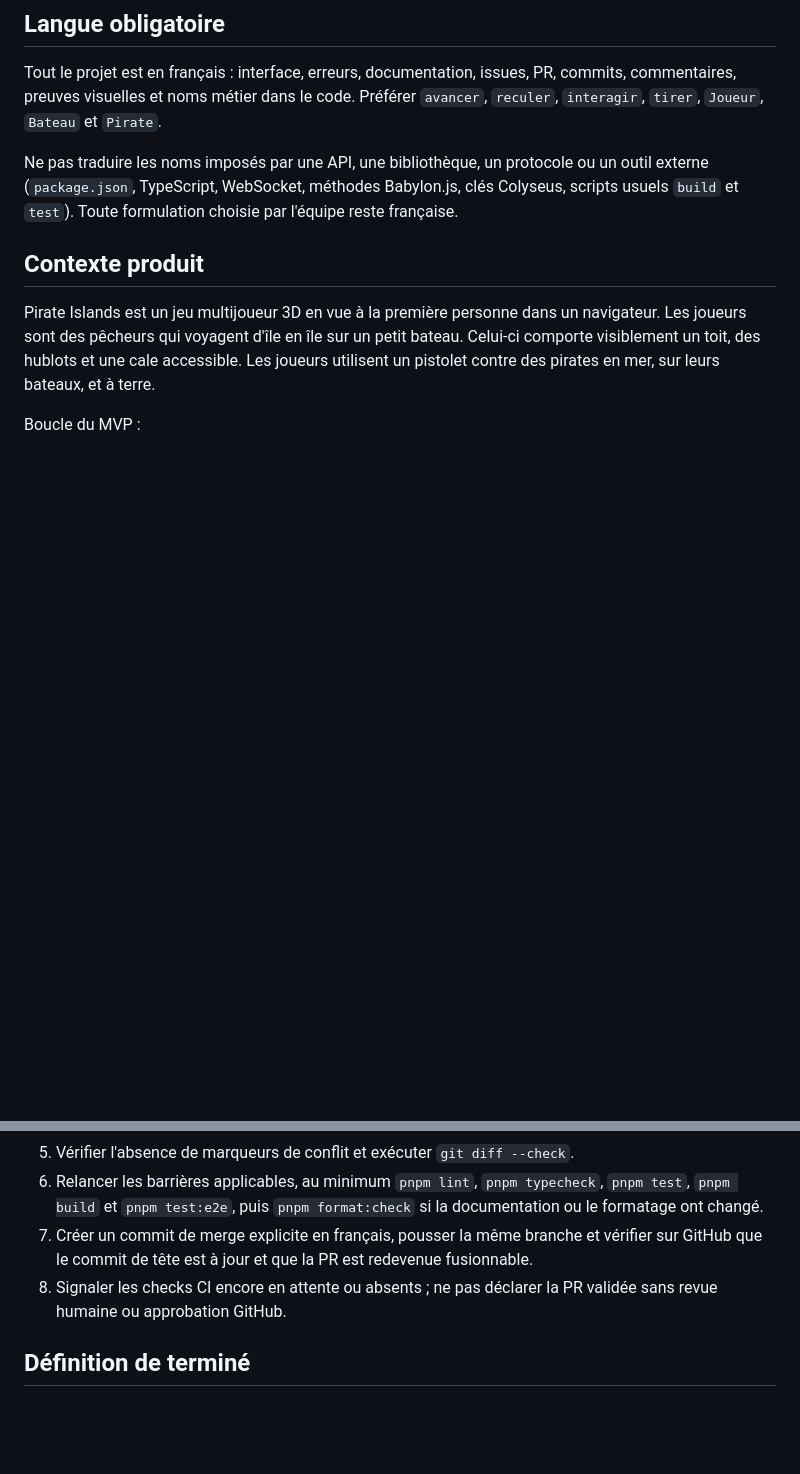
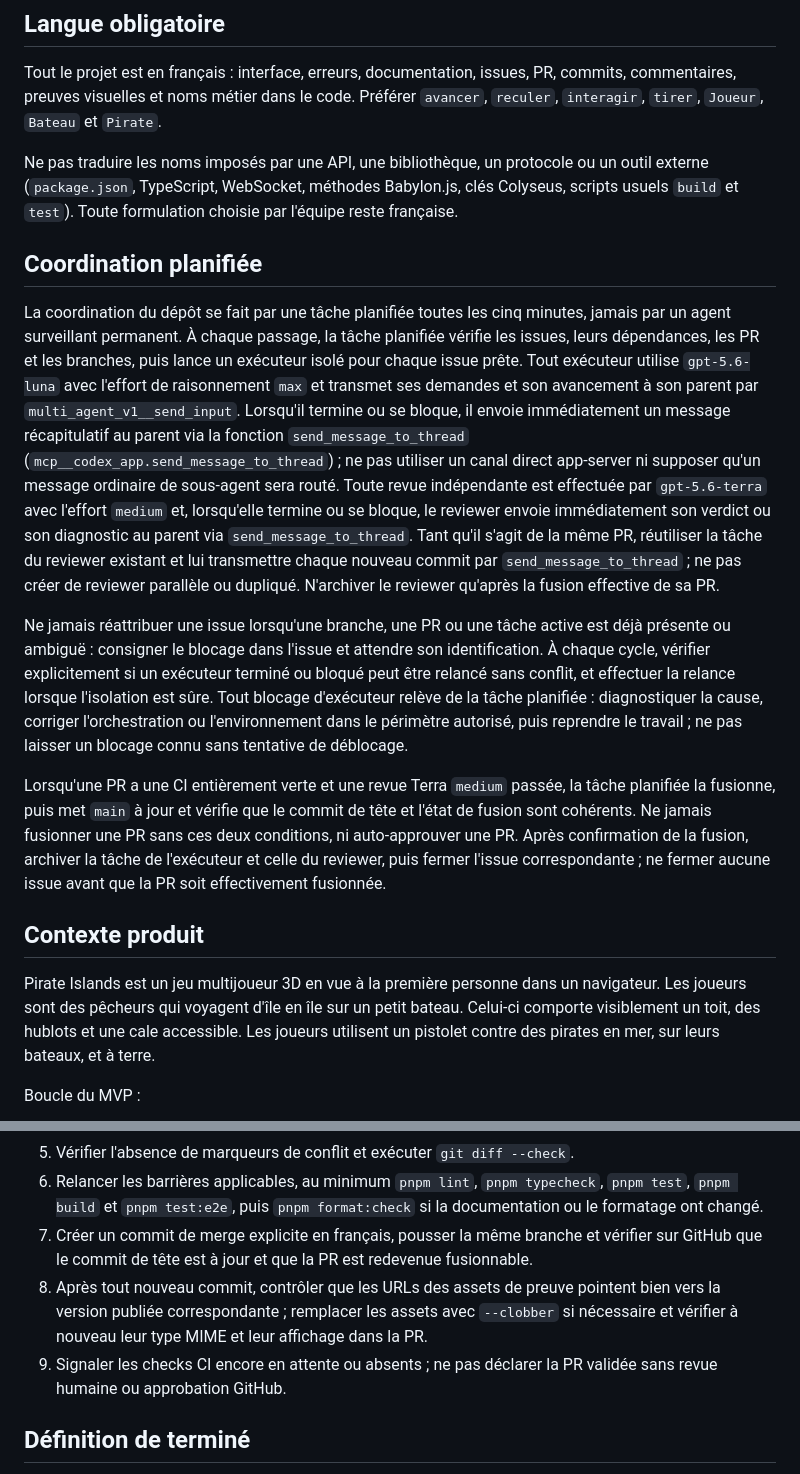
Before and after one commit to train-des-reves/pirate-islands, a Markdown page: AGENTS.md, 2 parts joined by grey strips. Drawn GitHub-style; blank space fills up the shorter version.

```diff
--- a/AGENTS.md
+++ b/AGENTS.md
@@ -5,6 +5,14 @@
 Tout le projet est en français : interface, erreurs, documentation, issues, PR, commits, commentaires, preuves visuelles et noms métier dans le code. Préférer `avancer`, `reculer`, `interagir`, `tirer`, `Joueur`, `Bateau` et `Pirate`.
 
 Ne pas traduire les noms imposés par une API, une bibliothèque, un protocole ou un outil externe (`package.json`, TypeScript, WebSocket, méthodes Babylon.js, clés Colyseus, scripts usuels `build` et `test`). Toute formulation choisie par l'équipe reste française.
+
+## Coordination planifiée
+
+La coordination du dépôt se fait par une tâche planifiée toutes les cinq minutes, jamais par un agent surveillant permanent. À chaque passage, la tâche planifiée vérifie les issues, leurs dépendances, les PR et les branches, puis lance un exécuteur isolé pour chaque issue prête. Tout exécuteur utilise `gpt-5.6-luna` avec l'effort de raisonnement `max` et transmet ses demandes et son avancement à son parent par `multi_agent_v1__send_input`. Lorsqu'il termine ou se bloque, il envoie immédiatement un message récapitulatif au parent via la fonction `send_message_to_thread` (`mcp__codex_app.send_message_to_thread`) ; ne pas utiliser un canal direct app-server ni supposer qu'un message ordinaire de sous-agent sera routé. Toute revue indépendante est effectuée par `gpt-5.6-terra` avec l'effort `medium` et, lorsqu'elle termine ou se bloque, le reviewer envoie immédiatement son verdict ou son diagnostic au parent via `send_message_to_thread`. Tant qu'il s'agit de la même PR, réutiliser la tâche du reviewer existant et lui transmettre chaque nouveau commit par `send_message_to_thread` ; ne pas créer de reviewer parallèle ou dupliqué. N'archiver le reviewer qu'après la fusion effective de sa PR.
+
+Ne jamais réattribuer une issue lorsqu'une branche, une PR ou une tâche active est déjà présente ou ambiguë : consigner le blocage dans l'issue et attendre son identification. À chaque cycle, vérifier explicitement si un exécuteur terminé ou bloqué peut être relancé sans conflit, et effectuer la relance lorsque l'isolation est sûre. Tout blocage d'exécuteur relève de la tâche planifiée : diagnostiquer la cause, corriger l'orchestration ou l'environnement dans le périmètre autorisé, puis reprendre le travail ; ne pas laisser un blocage connu sans tentative de déblocage.
+
+Lorsqu'une PR a une CI entièrement verte et une revue Terra `medium` passée, la tâche planifiée la fusionne, puis met `main` à jour et vérifie que le commit de tête et l'état de fusion sont cohérents. Ne jamais fusionner une PR sans ces deux conditions, ni auto-approuver une PR. Après confirmation de la fusion, archiver la tâche de l'exécuteur et celle du reviewer, puis fermer l'issue correspondante ; ne fermer aucune issue avant que la PR soit effectivement fusionnée.
 
 ## Contexte produit
 
@@ -135,7 +143,8 @@ Lorsqu'une PR ouverte devient en conflit ou que `main` évolue :
 5. Vérifier l'absence de marqueurs de conflit et exécuter `git diff --check`.
 6. Relancer les barrières applicables, au minimum `pnpm lint`, `pnpm typecheck`, `pnpm test`, `pnpm build` et `pnpm test:e2e`, puis `pnpm format:check` si la documentation ou le formatage ont changé.
 7. Créer un commit de merge explicite en français, pousser la même branche et vérifier sur GitHub que le commit de tête est à jour et que la PR est redevenue fusionnable.
-8. Signaler les checks CI encore en attente ou absents ; ne pas déclarer la PR validée sans revue humaine ou approbation GitHub.
+8. Après tout nouveau commit, contrôler que les URLs des assets de preuve pointent bien vers la version publiée correspondante ; remplacer les assets avec `--clobber` si nécessaire et vérifier à nouveau leur type MIME et leur affichage dans la PR.
+9. Signaler les checks CI encore en attente ou absents ; ne pas déclarer la PR validée sans revue humaine ou approbation GitHub.
 
 ## Définition de terminé
 
```
Also changed, not shown: other parts of AGENTS.md (+1 -1 lines), findings.md (added, +43 -0 lines).
